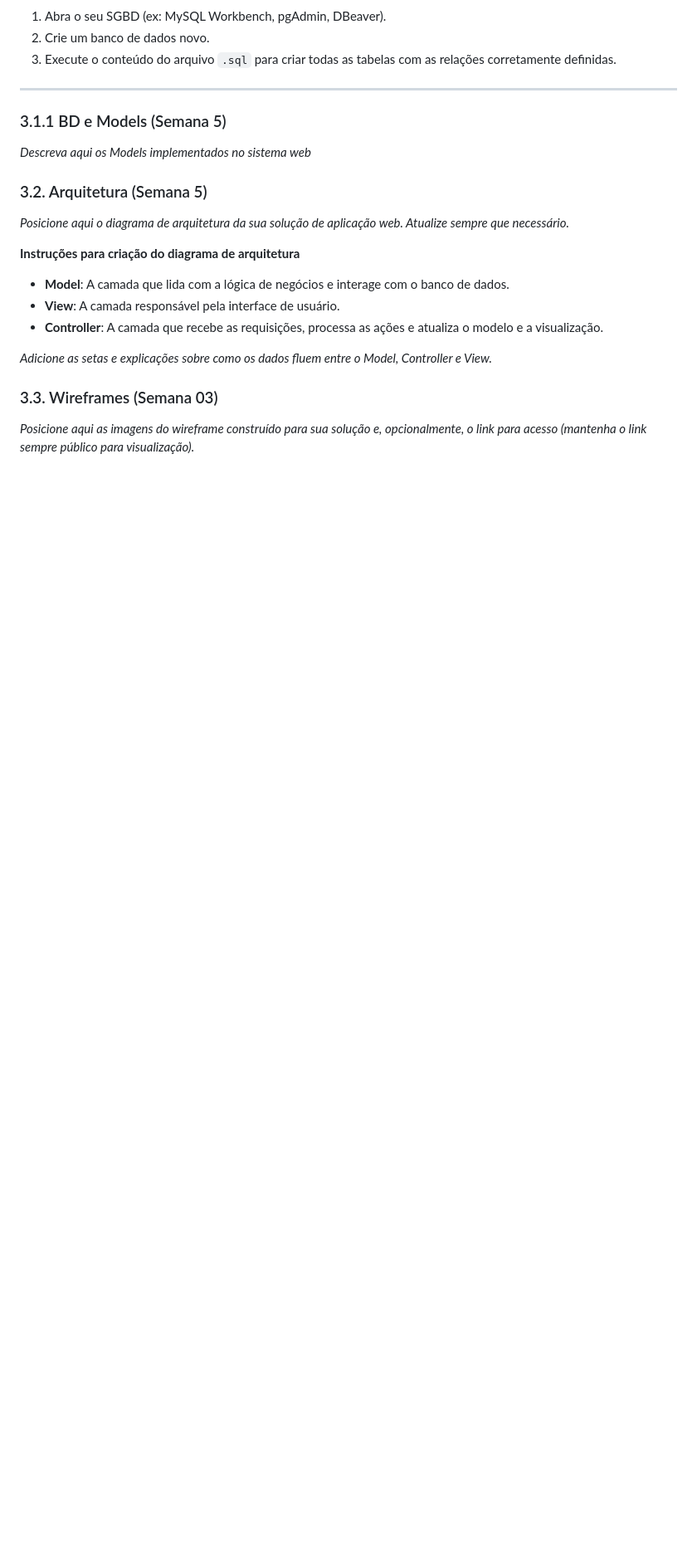
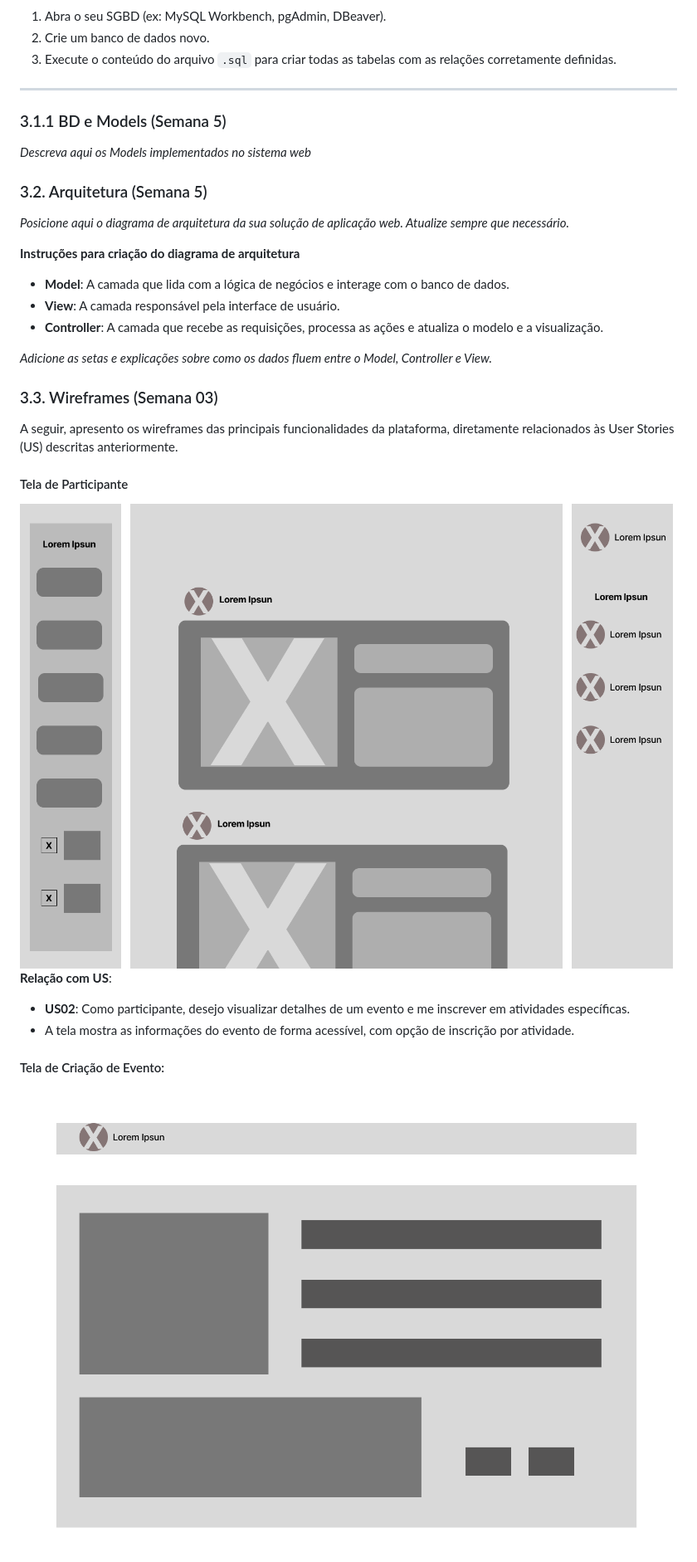
Before and after one commit to leeunam/Projeto_Individual_Modulo02, a Markdown page: documentos/wad.md, the part around the change printed below. Shown: that part at 83% size. GitHub-like rendering; pictures changed too: assets/criar.png (added), assets/participante.png (added); blank space fills up the shorter version.

Commit message:
Docs: Wireframe seção 3.3
Esse commit tem como objetivo preencher a seção 3.3 do wad

```diff
--- a/documentos/wad.md
+++ b/documentos/wad.md
@@ -284,4 +284,17 @@ CREATE TABLE inscricoes (
 
 ### 3.3. Wireframes (Semana 03)
 
-*Posicione aqui as imagens do wireframe construído para sua solução e, opcionalmente, o link para acesso (mantenha o link sempre público para visualização).*
+A seguir, apresento os wireframes das principais funcionalidades da plataforma, diretamente relacionados às User Stories (US) descritas anteriormente.
+
+#### Tela de Participante
+![Tela participantes de Eventos](../assets/participante.png)
+**Relação com US**:
+
+- **US02**: Como participante, desejo visualizar detalhes de um evento e me inscrever em atividades específicas.
+- A tela mostra as informações do evento de forma acessível, com opção de inscrição por atividade.
+
+
+#### Tela de Criação de Evento:
+
+![Tela Criação de Eventos](../assets/criar.png)
+
```
Also changed, not shown: other parts of documentos/wad.md (+12 -0 lines), assets/gerenciar.png (added), 1 other file.
